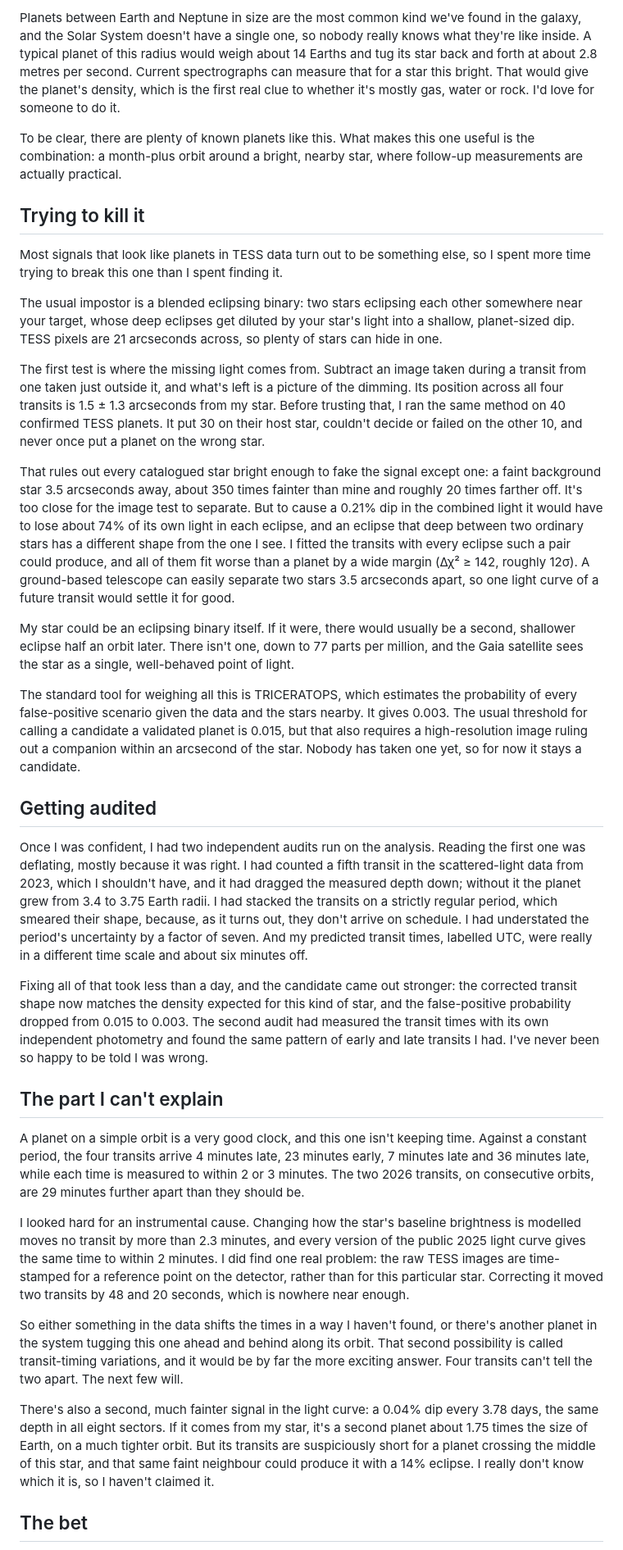
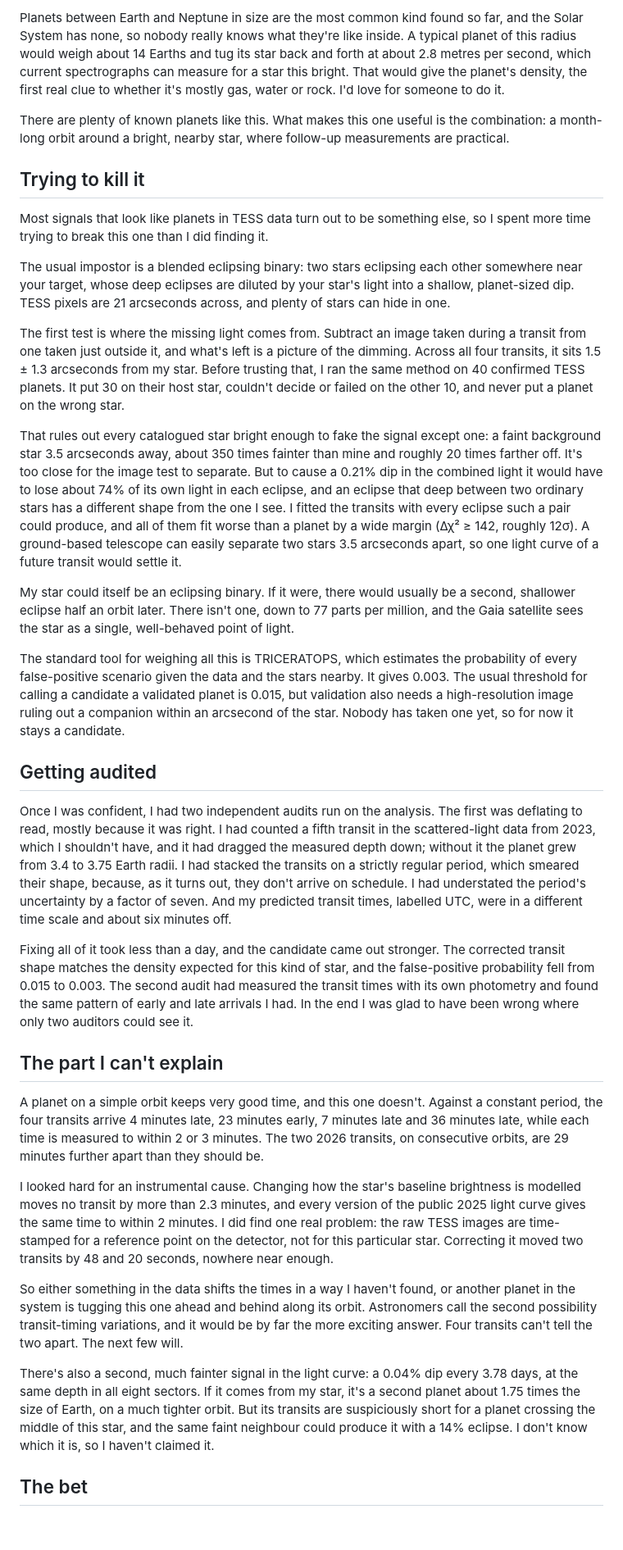
Before and after one commit to specbug/ad-astra, a Markdown page: docs/blog/finding-a-planet-candidate.md, the part around one of its changes. Shown at 82% size. GitHub-like rendering; blank space fills up the shorter version.

```diff
--- a/docs/blog/finding-a-planet-candidate.md
+++ b/docs/blog/finding-a-planet-candidate.md
@@ -42,37 +44,37 @@ It would orbit at 0.21 AU, about half of Mercury's distance from the Sun, with a
 
-Planets between Earth and Neptune in size are the most common kind we've found in the galaxy, and the Solar System doesn't have a single one, so nobody really knows what they're like inside. A typical planet of this radius would weigh about 14 Earths and tug its star back and forth at about 2.8 metres per second. Current spectrographs can measure that for a star this bright. That would give the planet's density, which is the first real clue to whether it's mostly gas, water or rock. I'd love for someone to do it.
+Planets between Earth and Neptune in size are the most common kind found so far, and the Solar System has none, so nobody really knows what they're like inside. A typical planet of this radius would weigh about 14 Earths and tug its star back and forth at about 2.8 metres per second, which current spectrographs can measure for a star this bright. That would give the planet's density, the first real clue to whether it's mostly gas, water or rock. I'd love for someone to do it.
 
-To be clear, there are plenty of known planets like this. What makes this one useful is the combination: a month-plus orbit around a bright, nearby star, where follow-up measurements are actually practical.
+There are plenty of known planets like this. What makes this one useful is the combination: a month-long orbit around a bright, nearby star, where follow-up measurements are practical.
 
 ## Trying to kill it
 
-Most signals that look like planets in TESS data turn out to be something else, so I spent more time trying to break this one than I spent finding it.
+Most signals that look like planets in TESS data turn out to be something else, so I spent more time trying to break this one than I did finding it.
 
-The usual impostor is a blended eclipsing binary: two stars eclipsing each other somewhere near your target, whose deep eclipses get diluted by your star's light into a shallow, planet-sized dip. TESS pixels are 21 arcseconds across, so plenty of stars can hide in one.
+The usual impostor is a blended eclipsing binary: two stars eclipsing each other somewhere near your target, whose deep eclipses are diluted by your star's light into a shallow, planet-sized dip. TESS pixels are 21 arcseconds across, and plenty of stars can hide in one.
 
-The first test is where the missing light comes from. Subtract an image taken during a transit from one taken just outside it, and what's left is a picture of the dimming. Its position across all four transits is 1.5 ± 1.3 arcseconds from my star. Before trusting that, I ran the same method on 40 confirmed TESS planets. It put 30 on their host star, couldn't decide or failed on the other 10, and never once put a planet on the wrong star.
+The first test is where the missing light comes from. Subtract an image taken during a transit from one taken just outside it, and what's left is a picture of the dimming. Across all four transits, it sits 1.5 ± 1.3 arcseconds from my star. Before trusting that, I ran the same method on 40 confirmed TESS planets. It put 30 on their host star, couldn't decide or failed on the other 10, and never put a planet on the wrong star.
 
-That rules out every catalogued star bright enough to fake the signal except one: a faint background star 3.5 arcseconds away, about 350 times fainter than mine and roughly 20 times farther off. It's too close for the image test to separate. But to cause a 0.21% dip in the combined light it would have to lose about 74% of its own light in each eclipse, and an eclipse that deep between two ordinary stars has a different shape from the one I see. I fitted the transits with every eclipse such a pair could produce, and all of them fit worse than a planet by a wide margin (Δχ² ≥ 142, roughly 12σ). A ground-based telescope can easily separate two stars 3.5 arcseconds apart, so one light curve of a future transit would settle it for good.
+That rules out every catalogued star bright enough to fake the signal except one: a faint background star 3.5 arcseconds away, about 350 times fainter than mine and roughly 20 times farther off. It's too close for the image test to separate. But to cause a 0.21% dip in the combined light it would have to lose about 74% of its own light in each eclipse, and an eclipse that deep between two ordinary stars has a different shape from the one I see. I fitted the transits with every eclipse such a pair could produce, and all of them fit worse than a planet by a wide margin (Δχ² ≥ 142, roughly 12σ). A ground-based telescope can easily separate two stars 3.5 arcseconds apart, so one light curve of a future transit would settle it.
 
-My star could be an eclipsing binary itself. If it were, there would usually be a second, shallower eclipse half an orbit later. There isn't one, down to 77 parts per million, and the Gaia satellite sees the star as a single, well-behaved point of light.
+My star could itself be an eclipsing binary. If it were, there would usually be a second, shallower eclipse half an orbit later. There isn't one, down to 77 parts per million, and the Gaia satellite sees the star as a single, well-behaved point of light.
 
-The standard tool for weighing all this is TRICERATOPS, which estimates the probability of every false-positive scenario given the data and the stars nearby. It gives 0.003. The usual threshold for calling a candidate a validated planet is 0.015, but that also requires a high-resolution image ruling out a companion within an arcsecond of the star. Nobody has taken one yet, so for now it stays a candidate.
+The standard tool for weighing all this is TRICERATOPS, which estimates the probability of every false-positive scenario given the data and the stars nearby. It gives 0.003. The usual threshold for calling a candidate a validated planet is 0.015, but validation also needs a high-resolution image ruling out a companion within an arcsecond of the star. Nobody has taken one yet, so for now it stays a candidate.
 
 ## Getting audited
 
-Once I was confident, I had two independent audits run on the analysis. Reading the first one was deflating, mostly because it was right. I had counted a fifth transit in the scattered-light data from 2023, which I shouldn't have, and it had dragged the measured depth down; without it the planet grew from 3.4 to 3.75 Earth radii. I had stacked the transits on a strictly regular period, which smeared their shape, because, as it turns out, they don't arrive on schedule. I had understated the period's uncertainty by a factor of seven. And my predicted transit times, labelled UTC, were really in a different time scale and about six minutes off.
+Once I was confident, I had two independent audits run on the analysis. The first was deflating to read, mostly because it was right. I had counted a fifth transit in the scattered-light data from 2023, which I shouldn't have, and it had dragged the measured depth down; without it the planet grew from 3.4 to 3.75 Earth radii. I had stacked the transits on a strictly regular period, which smeared their shape, because, as it turns out, they don't arrive on schedule. I had understated the period's uncertainty by a factor of seven. And my predicted transit times, labelled UTC, were in a different time scale and about six minutes off.
 
-Fixing all of that took less than a day, and the candidate came out stronger: the corrected transit shape now matches the density expected for this kind of star, and the false-positive probability dropped from 0.015 to 0.003. The second audit had measured the transit times with its own independent photometry and found the same pattern of early and late transits I had. I've never been so happy to be told I was wrong.
+Fixing all of it took less than a day, and the candidate came out stronger. The corrected transit shape matches the density expected for this kind of star, and the false-positive probability fell from 0.015 to 0.003. The second audit had measured the transit times with its own photometry and found the same pattern of early and late arrivals I had. In the end I was glad to have been wrong where only two auditors could see it.
 
 ## The part I can't explain
 
-A planet on a simple orbit is a very good clock, and this one isn't keeping time. Against a constant period, the four transits arrive 4 minutes late, 23 minutes early, 7 minutes late and 36 minutes late, while each time is measured to within 2 or 3 minutes. The two 2026 transits, on consecutive orbits, are 29 minutes further apart than they should be.
+A planet on a simple orbit keeps very good time, and this one doesn't. Against a constant period, the four transits arrive 4 minutes late, 23 minutes early, 7 minutes late and 36 minutes late, while each time is measured to within 2 or 3 minutes. The two 2026 transits, on consecutive orbits, are 29 minutes further apart than they should be.
 
-I looked hard for an instrumental cause. Changing how the star's baseline brightness is modelled moves no transit by more than 2.3 minutes, and every version of the public 2025 light curve gives the same time to within 2 minutes. I did find one real problem: the raw TESS images are time-stamped for a reference point on the detector, rather than for this particular star. Correcting it moved two transits by 48 and 20 seconds, which is nowhere near enough.
+I looked hard for an instrumental cause. Changing how the star's baseline brightness is modelled moves no transit by more than 2.3 minutes, and every version of the public 2025 light curve gives the same time to within 2 minutes. I did find one real problem: the raw TESS images are time-stamped for a reference point on the detector, not for this particular star. Correcting it moved two transits by 48 and 20 seconds, nowhere near enough.
 
-So either something in the data shifts the times in a way I haven't found, or there's another planet in the system tugging this one ahead and behind along its orbit. That second possibility is called transit-timing variations, and it would be by far the more exciting answer. Four transits can't tell the two apart. The next few will.
+So either something in the data shifts the times in a way I haven't found, or another planet in the system is tugging this one ahead and behind along its orbit. Astronomers call the second possibility transit-timing variations, and it would be by far the more exciting answer. Four transits can't tell the two apart. The next few will.
 
-There's also a second, much fainter signal in the light curve: a 0.04% dip every 3.78 days, the same depth in all eight sectors. If it comes from my star, it's a second planet about 1.75 times the size of Earth, on a much tighter orbit. But its transits are suspiciously short for a planet crossing the middle of this star, and that same faint neighbour could produce it with a 14% eclipse. I really don't know which it is, so I haven't claimed it.
+There's also a second, much fainter signal in the light curve: a 0.04% dip every 3.78 days, at the same depth in all eight sectors. If it comes from my star, it's a second planet about 1.75 times the size of Earth, on a much tighter orbit. But its transits are suspiciously short for a planet crossing the middle of this star, and the same faint neighbour could produce it with a 14% eclipse. I don't know which it is, so I haven't claimed it.
 
 ## The bet
 
```
Also changed, not shown: other parts of docs/blog/finding-a-planet-candidate.md (+23 -21 lines).
